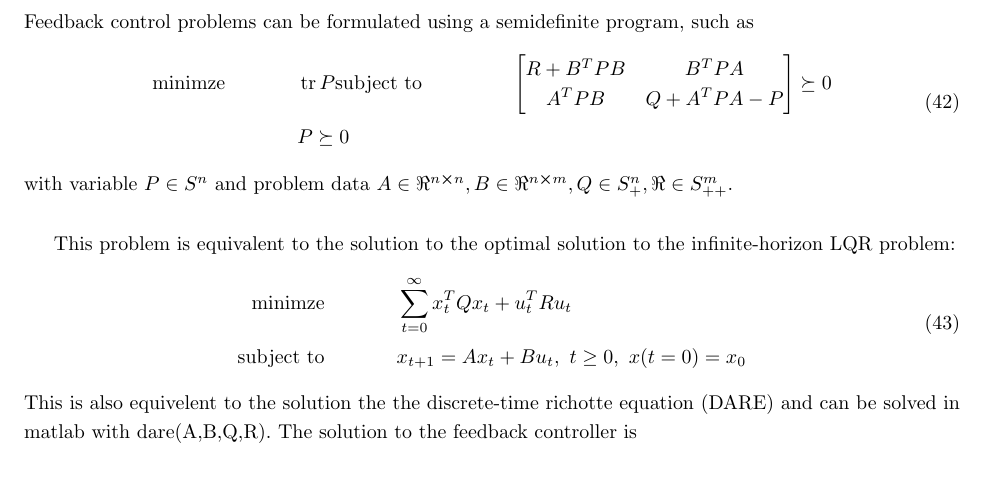
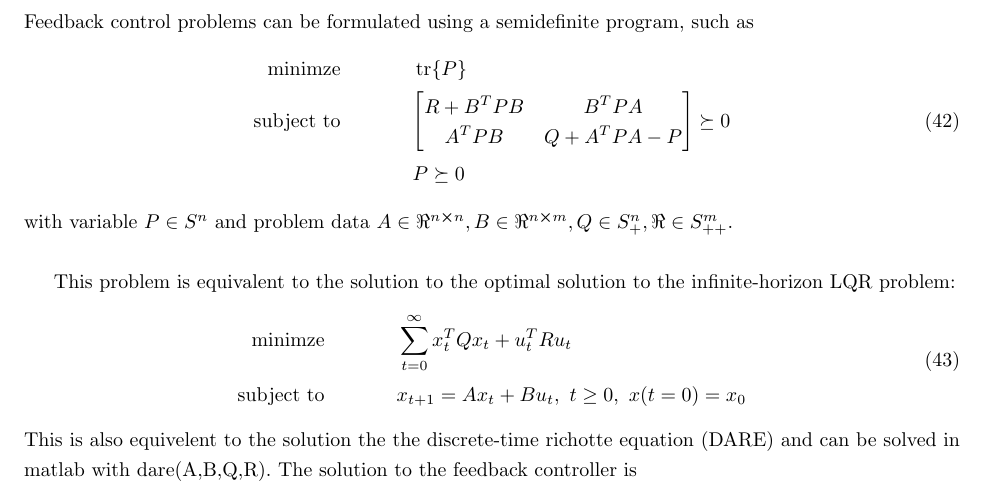
Before and after one commit to jonaswagner2826/MECH6327, a LaTeX problem sheet (Homework/HW3/MECH6327-HW3.tex): part of page 16 of 21, cut so that both start at the same text, the shorter picture padded with empty space. Compiled offline with pdfLaTeX.

```diff
--- a/Homework/HW3/MECH6327-HW3.tex
+++ b/Homework/HW3/MECH6327-HW3.tex
@@ -493,7 +493,7 @@
 Feedback control problems can be formulated using a semidefinite program, such as
 \begin{equation}\label{eq:feedback_control_def}
 	\begin{aligned}
-		\text{minimze} \hspace{0.5in}& \trace{P}
+		\text{minimze} \hspace{0.5in}& \trace \{P\}\\
 		\text{subject to} \hspace{0.5in}
 		& \mqty [R + B^T PB & B^T PA\\
 				 A^T PB & Q + A^T P A - P] \succeq 0\\
```
Also changed, not shown: Homework/HW3/MECH6327-HW3.pdf, 6 other files.
